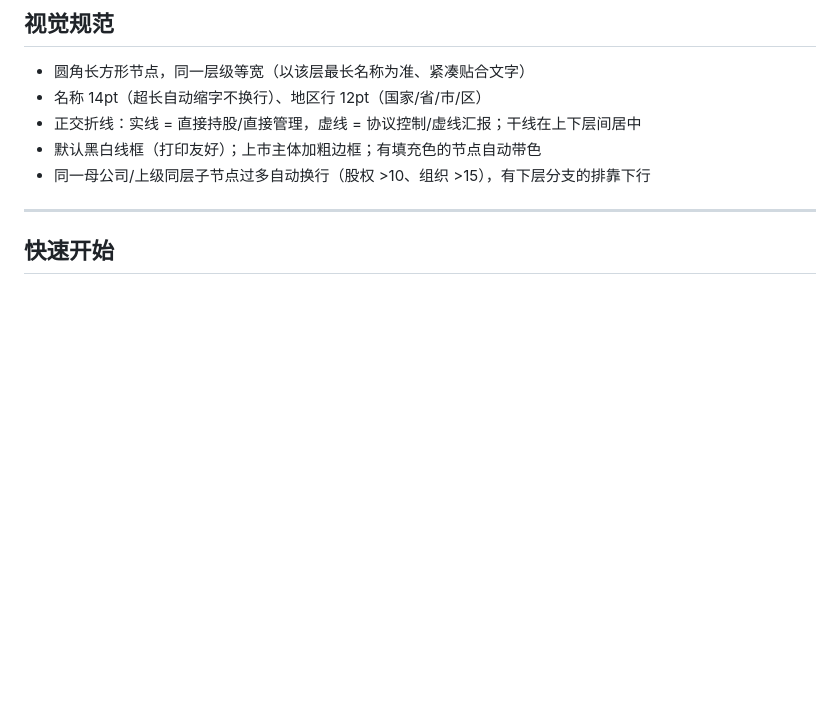
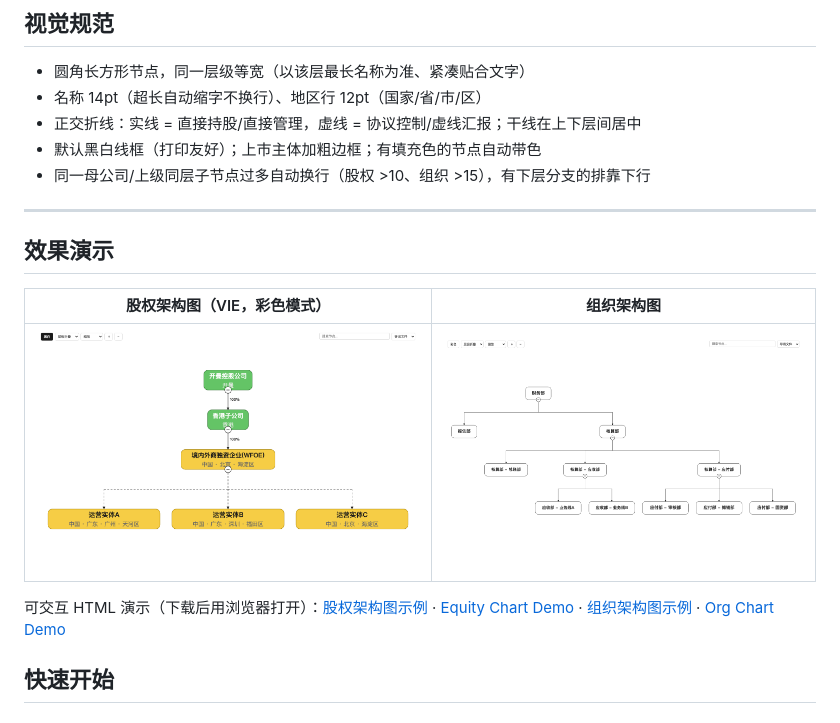
Before and after one commit to wangpuff-cn/org-diagrammer, a Markdown page: README_CN.md, the part around the change. GitHub-like rendering; pictures changed too: docs/demo/demo_equity_cn_color.png (added), docs/demo/demo_org_cn.png (added); blank space fills up the shorter version.

Commit message:
Add demo HTML files and screenshots to README

```diff
--- a/README_CN.md
+++ b/README_CN.md
@@ -29,6 +29,14 @@
 - 同一母公司/上级同层子节点过多自动换行（股权 >10、组织 >15），有下层分支的排靠下行
 
 ---
+
+## 效果演示
+
+| 股权架构图（VIE，彩色模式） | 组织架构图 |
+|:---:|:---:|
+| ![股权架构图示例](docs/demo/demo_equity_cn_color.png) | ![组织架构图示例](docs/demo/demo_org_cn.png) |
+
+可交互 HTML 演示（下载后用浏览器打开）：[股权架构图示例](docs/demo/demo_equity_cn.html) · [Equity Chart Demo](docs/demo/demo_equity_en.html) · [组织架构图示例](docs/demo/demo_org_cn.html) · [Org Chart Demo](docs/demo/demo_org_en.html)
 
 ## 快速开始
 
```
Also changed, not shown: README.md (+8 -0 lines), docs/demo/demo_equity_cn.png (added), docs/demo/demo_equity_en.png (added), docs/demo/demo_org_en.png (added).
